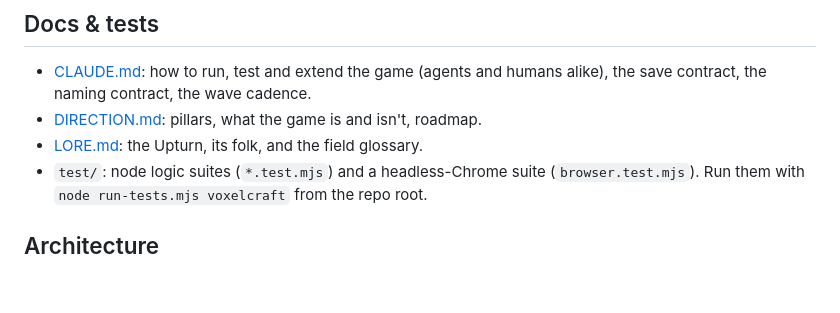
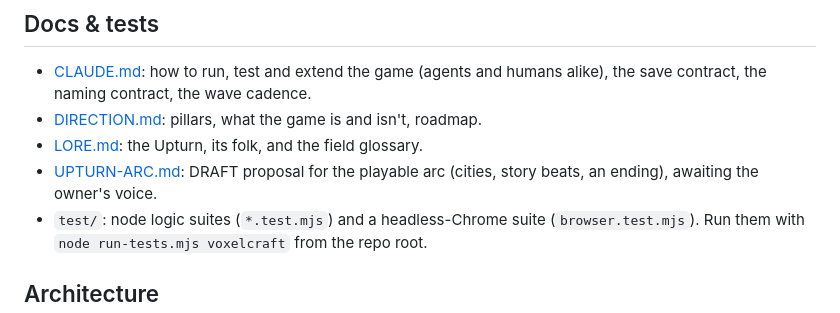
Before and after one commit to miguel-lourenco-main/claude-arcade, a Markdown page: games/voxelcraft/README.md, the part around the change. Drawn GitHub-style; blank space fills up the shorter version.

```diff
--- a/games/voxelcraft/README.md
+++ b/games/voxelcraft/README.md
@@ -250,6 +250,8 @@ moods with crossfades, plus rain and Prowl-pulse overlays).
   humans alike), the save contract, the naming contract, the wave cadence.
 - [DIRECTION.md](DIRECTION.md): pillars, what the game is and isn't, roadmap.
 - [LORE.md](LORE.md): the Upturn, its folk, and the field glossary.
+- [UPTURN-ARC.md](UPTURN-ARC.md): DRAFT proposal for the playable arc
+  (cities, story beats, an ending), awaiting the owner's voice.
 - `test/`: node logic suites (`*.test.mjs`) and a headless-Chrome suite
   (`browser.test.mjs`). Run them with `node run-tests.mjs voxelcraft` from the
   repo root.
```
Also changed, not shown: games/voxelcraft/DIRECTION.md (+2 -1 lines), games/voxelcraft/UPTURN-ARC.md (added, +174 -0 lines).
